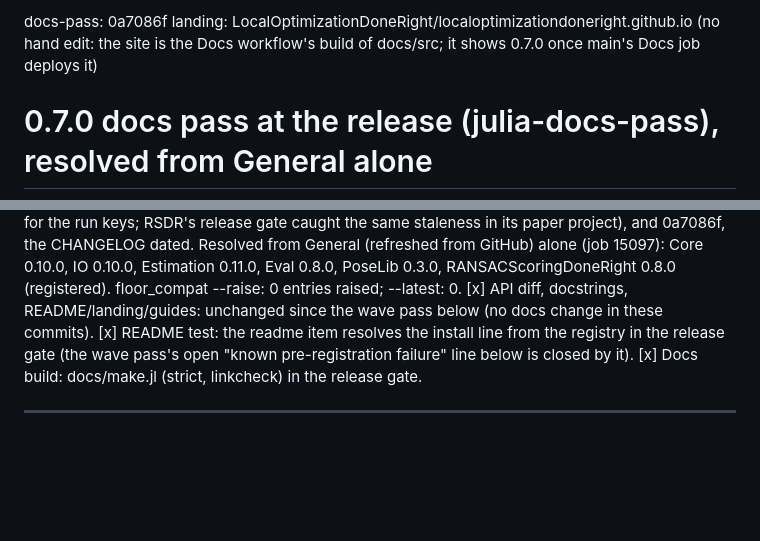
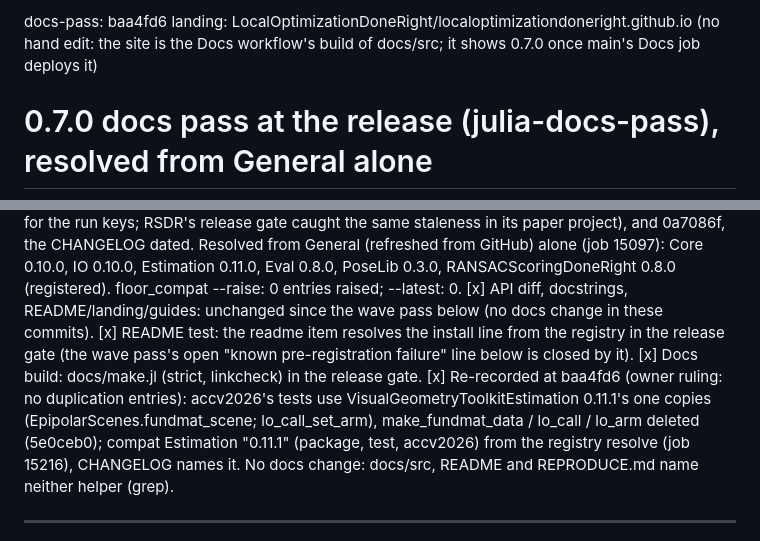
Before and after one commit to VisualGeometryToolkit/LocalOptimizationDoneRight.jl, a Markdown page: .release/docs-pass.md, 2 parts joined by grey strips. GitHub-like rendering; blank space fills up the shorter version.

Commit message:
Release records: the docs pass re-recorded at baa4fd6 (Estimation 0.11.1's one copies; no docs change)

```diff
--- a/.release/docs-pass.md
+++ b/.release/docs-pass.md
@@ -1,4 +1,4 @@
-docs-pass: 0a7086f
+docs-pass: baa4fd6
 landing: LocalOptimizationDoneRight/localoptimizationdoneright.github.io (no hand edit: the site is the Docs workflow's build of docs/src; it shows 0.7.0 once main's Docs job deploys it)
 
 # 0.7.0 docs pass at the release (julia-docs-pass), resolved from General alone
@@ -13,6 +13,10 @@ raised; --latest: 0.
 [x] README test: the readme item resolves the install line from the registry in the release gate (the wave pass's open
     "known pre-registration failure" line below is closed by it).
 [x] Docs build: docs/make.jl (strict, linkcheck) in the release gate.
+[x] Re-recorded at baa4fd6 (owner ruling: no duplication entries): accv2026's tests use VisualGeometryToolkitEstimation 0.11.1's
+    one copies (EpipolarScenes.fundmat_scene; lo_call_set_arm), make_fundmat_data / lo_call / lo_arm deleted (5e0ceb0); compat
+    Estimation "0.11.1" (package, test, accv2026) from the registry resolve (job 15216), CHANGELOG names it. No docs change:
+    docs/src, README and REPRODUCE.md name neither helper (grep).
 
 ---
 
```
